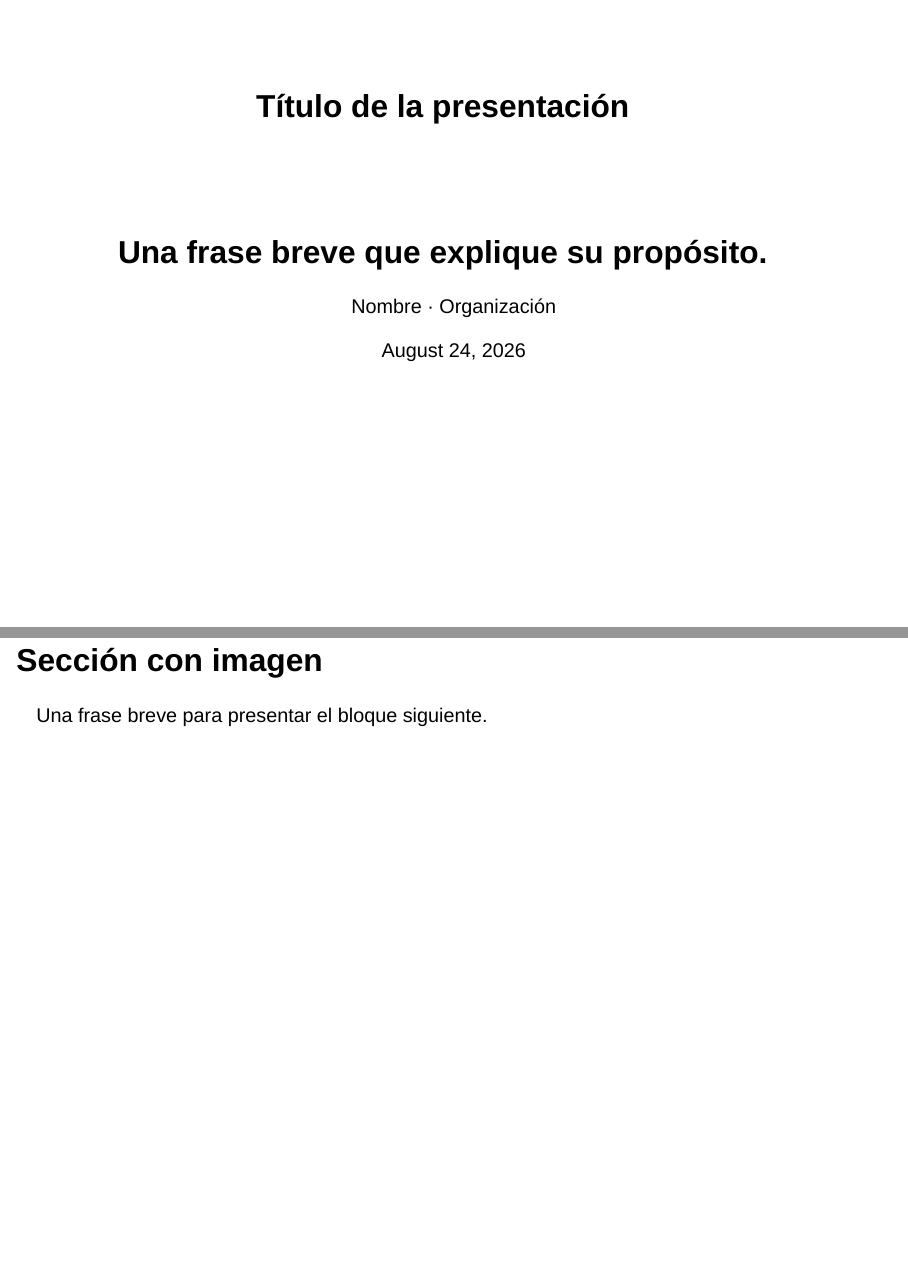
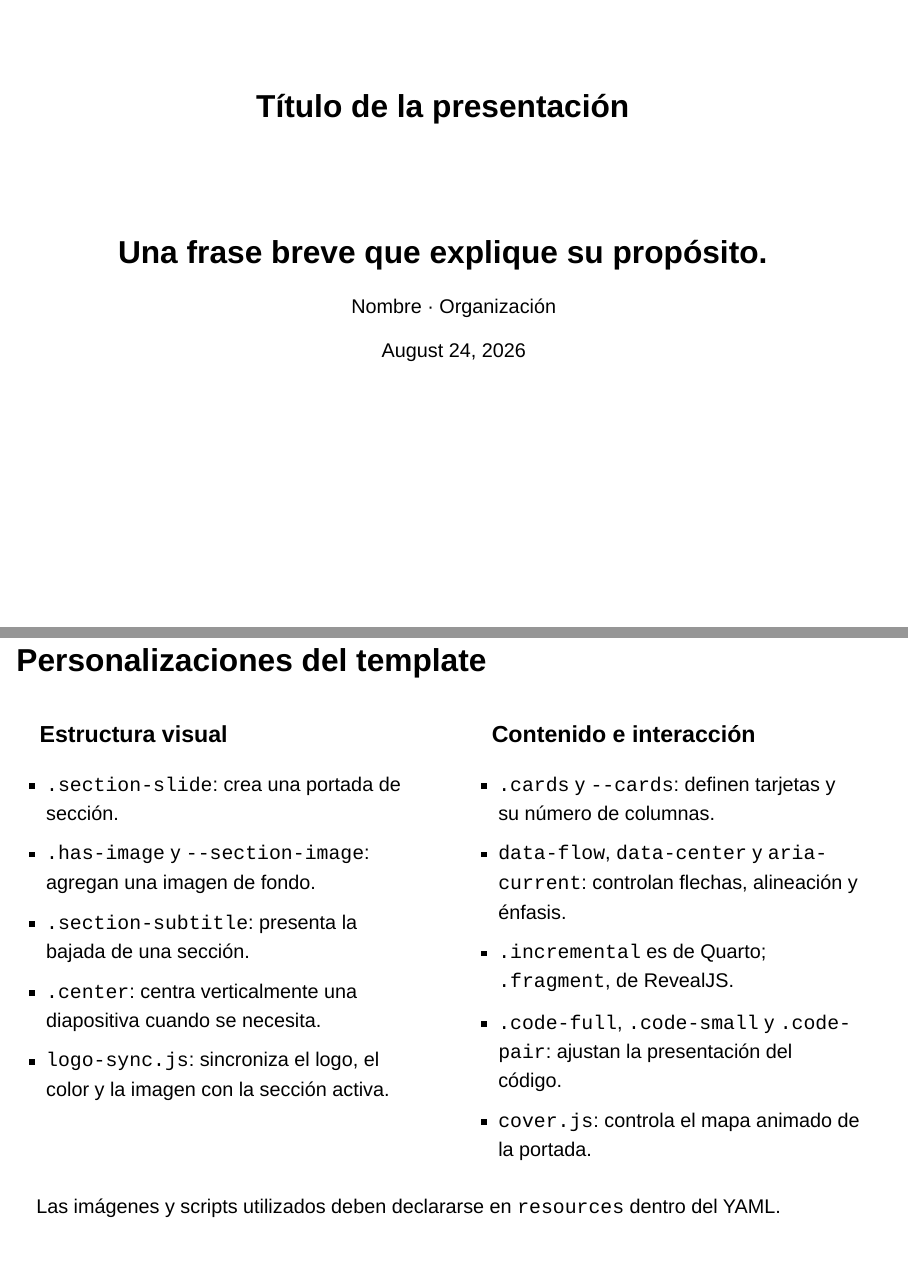
Before and after one commit to jbkunst/censolab-web, a Quarto document (slides/0000-template/index.qmd): pages 1 and 2 of 16 before the commit and pages 1 and 2 of 18 after it, joined at a grey line. Rendered offline with R 4.5, knitr and Pandoc in place of Quarto, with nearby package versions; drawn as Slidy slides in place of the format the file asks for.

Commit message:
docs(template): documenta personalizaciones de las slides

````diff
--- a/slides/0000-template/index.qmd
+++ b/slides/0000-template/index.qmd
@@ -54,6 +54,32 @@ code_block <- function(path, descriptions = NULL) {
   cat(fence, paste(code, collapse = "\n"), "```", "", notes, sep = "\n")
 }
 ```
+
+## Personalizaciones del template
+
+:::: {.columns}
+::: {.column width="50%"}
+### Estructura visual
+
+- `.section-slide`: crea una portada de sección.
+- `.has-image` y `--section-image`: agregan una imagen de fondo.
+- `.section-subtitle`: presenta la bajada de una sección.
+- `.center`: centra verticalmente una diapositiva cuando se necesita.
+- `logo-sync.js`: sincroniza el logo, el color y la imagen con la sección activa.
+:::
+
+::: {.column width="50%"}
+### Contenido e interacción
+
+- `.cards` y `--cards`: definen tarjetas y su número de columnas.
+- `data-flow`, `data-center` y `aria-current`: controlan flechas, alineación y énfasis.
+- `.incremental` es de Quarto; `.fragment`, de RevealJS.
+- `.code-full`, `.code-small` y `.code-pair`: ajustan la presentación del código.
+- `cover.js`: controla el mapa animado de la portada.
+:::
+::::
+
+Las imágenes y scripts utilizados deben declararse en `resources` dentro del YAML.
 
 ## Sección con imagen {.section-slide .has-image style="--section-image: url('../../assets/slides/regions/01.jpg');"}
 
````
